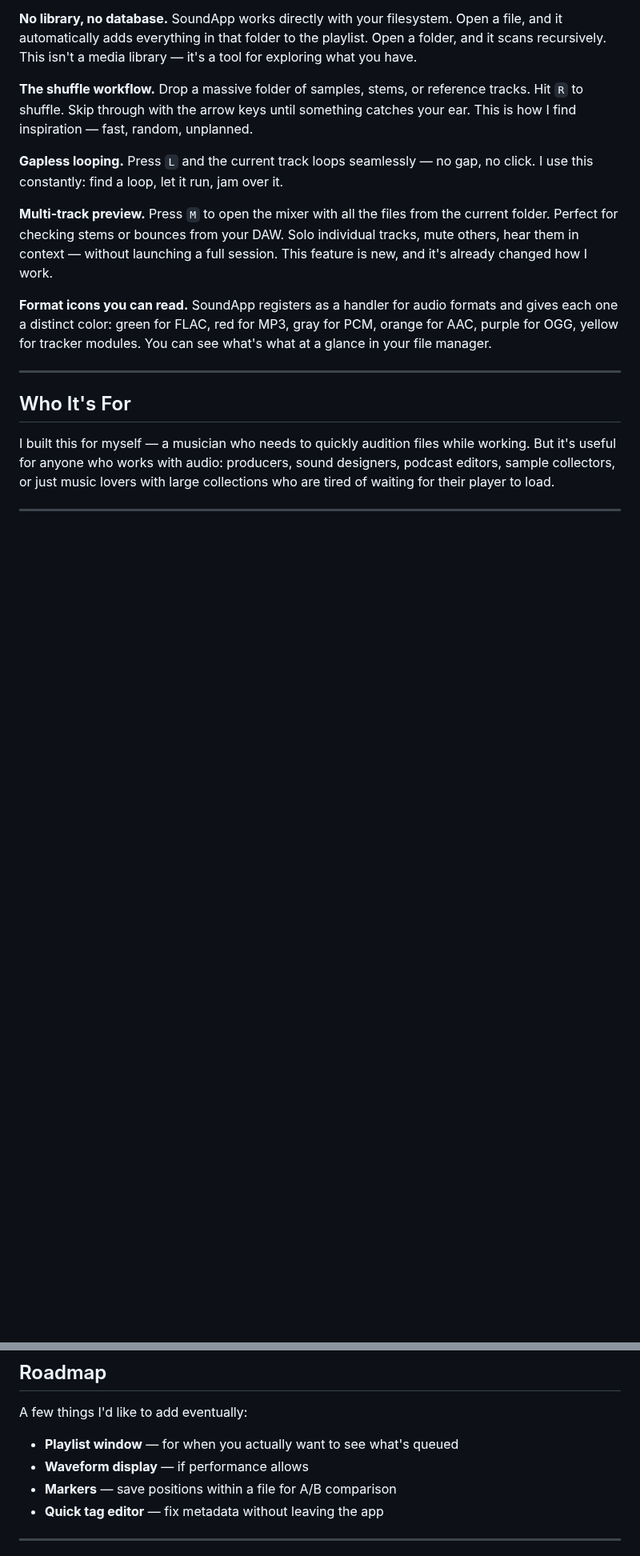
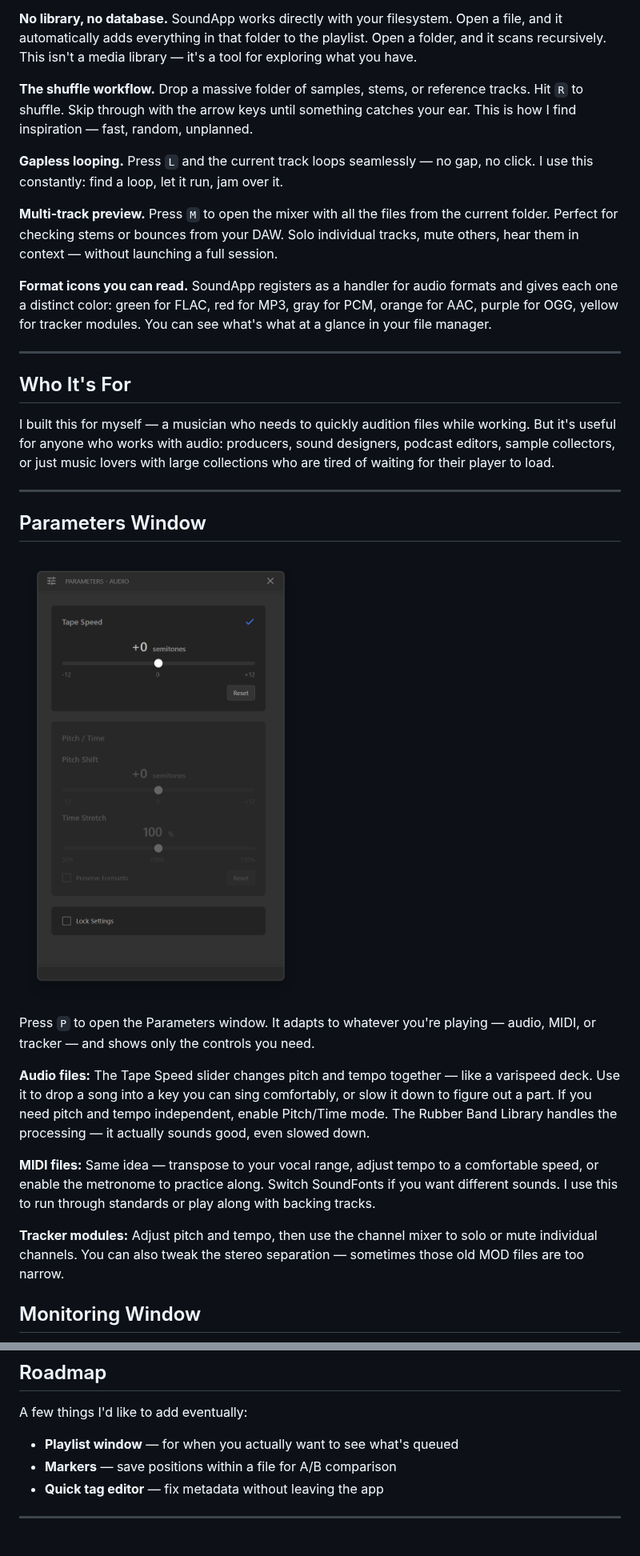
Before and after one commit to herrbasan/SoundApp, a Markdown page: README.md, 2 parts joined by grey strips. Shown at 80% size. Drawn GitHub-style; blank space fills up the shorter version.

Commit message:
docs: add descriptions for Parameters and Monitoring windows

```diff
--- a/README.md
+++ b/README.md
@@ -29,7 +29,7 @@ This is that app. I finally decided to share it.
 
 **Gapless looping.** Press `L` and the current track loops seamlessly — no gap, no click. I use this constantly: find a loop, let it run, jam over it.
 
-**Multi-track preview.** Press `M` to open the mixer with all the files from the current folder. Perfect for checking stems or bounces from your DAW. Solo individual tracks, mute others, hear them in context — without launching a full session. This feature is new, and it's already changed how I work.
+**Multi-track preview.** Press `M` to open the mixer with all the files from the current folder. Perfect for checking stems or bounces from your DAW. Solo individual tracks, mute others, hear them in context — without launching a full session.
 
 **Format icons you can read.** SoundApp registers as a handler for audio formats and gives each one a distinct color: green for FLAC, red for MP3, gray for PCM, orange for AAC, purple for OGG, yellow for tracker modules. You can see what's what at a glance in your file manager.
 
@@ -40,3 +40,18 @@ This is that app. I finally decided to share it.
 I built this for myself — a musician who needs to quickly audition files while working. But it's useful for anyone who works with audio: producers, sound designers, podcast editors, sample collectors, or just music lovers with large collections who are tired of waiting for their player to load.
 
 ---
+
+## Parameters Window
+
+![SoundApp Screenshot](https://raw.githubusercontent.com/herrbasan/SoundApp/main/build/screenshot_params.png)
+
+Press `P` to open the Parameters window. It adapts to whatever you're playing — audio, MIDI, or tracker — and shows only the controls you need.
+
+**Audio files:** The Tape Speed slider changes pitch and tempo together — like a varispeed deck. Use it to drop a song into a key you can sing comfortably, or slow it down to figure out a part. If you need pitch and tempo independent, enable Pitch/Time mode. The Rubber Band Library handles the processing — it actually sounds good, even slowed down.
+
+**MIDI files:** Same idea — transpose to your vocal range, adjust tempo to a comfortable speed, or enable the metronome to practice along. Switch SoundFonts if you want different sounds. I use this to run through standards or play along with backing tracks.
+
+**Tracker modules:** Adjust pitch and tempo, then use the channel mixer to solo or mute individual channels. You can also tweak the stereo separation — sometimes those old MOD files are too narrow.
+
+## Monitoring Window
+
@@ -150,7 +176,6 @@ For architecture, format details, and contributor information, see [docs/ARCHITE
 A few things I'd like to add eventually:
 
 - **Playlist window** — for when you actually want to see what's queued
-- **Waveform display** — if performance allows
 - **Markers** — save positions within a file for A/B comparison
 - **Quick tag editor** — fix metadata without leaving the app
 
```
Also changed, not shown: other parts of README.md (+11 -0 lines).
